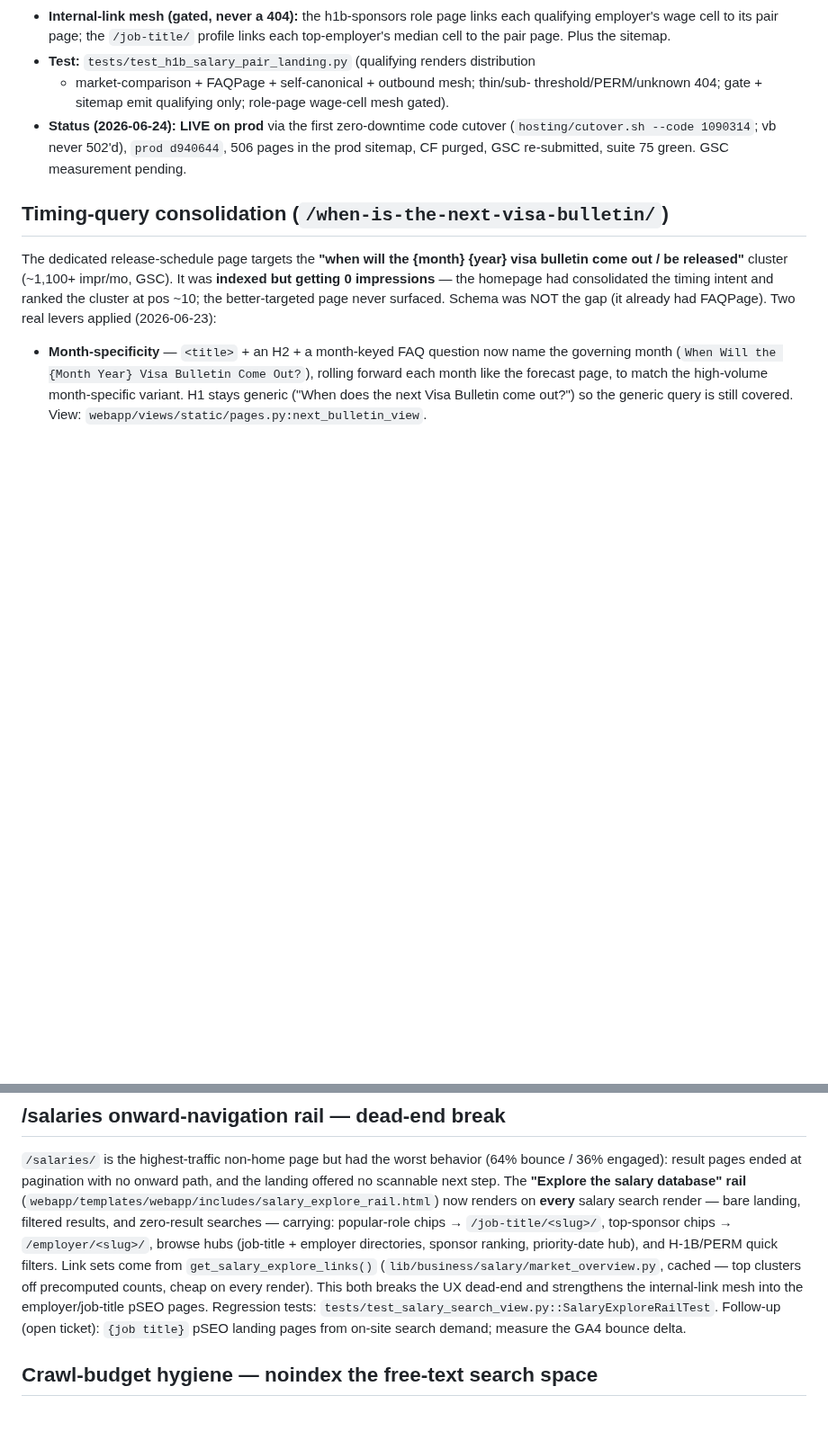
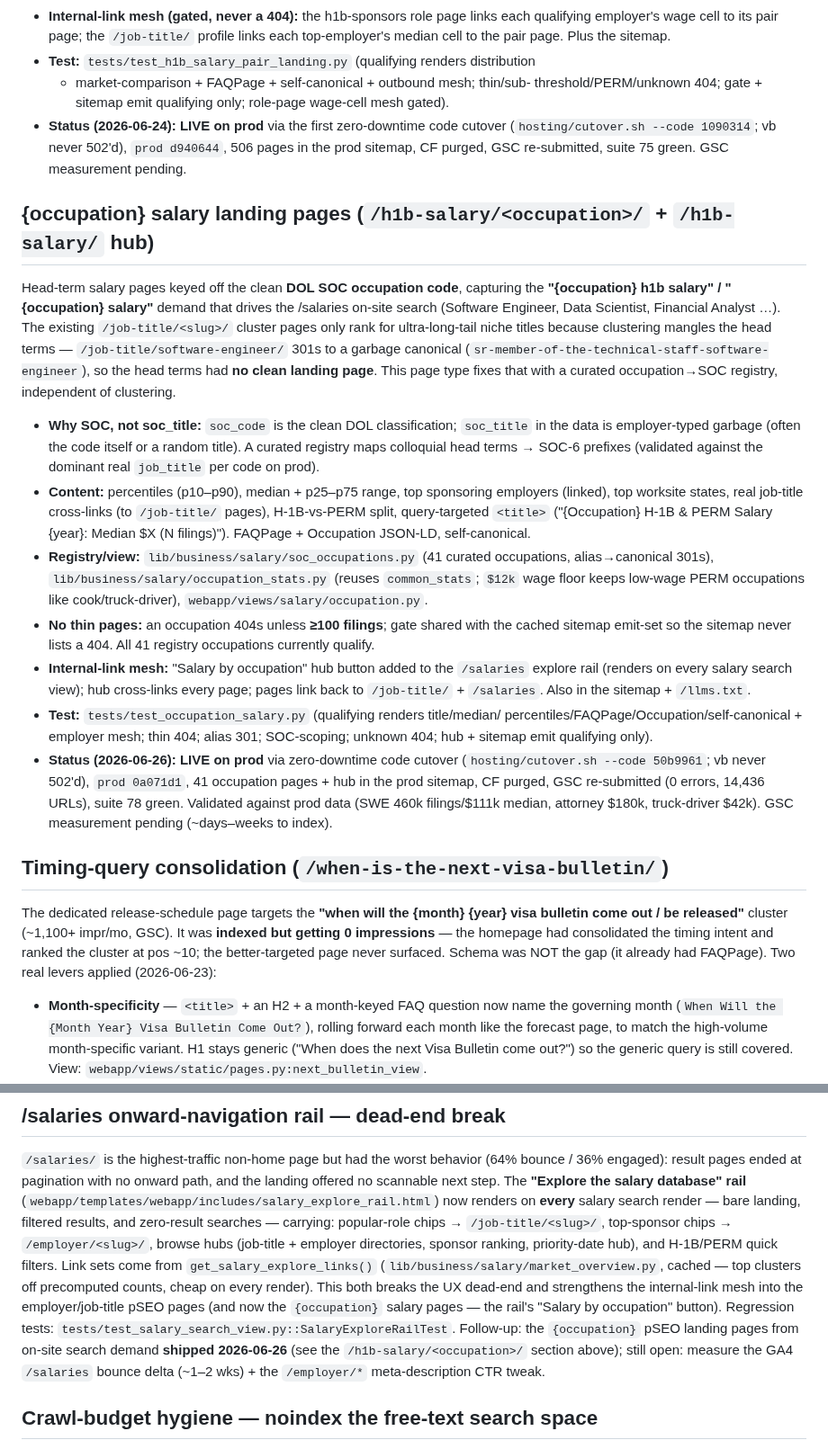
Before and after one commit to vyakunin/visa_bulletin, a Markdown page: docs/seo/SEO_OPTIMIZATION.md, 2 parts joined by grey strips. Shown at 90% size. Rendered like a GitHub page; blank space fills up the shorter version.

Commit message:
docs(seo): record {occupation} salary pSEO pages live on prod
Move (b) shipped: /h1b-salary/<occupation>/ + hub, 41 pages live (prod 0a071d1,
cutover 50b9961, GSC re-submitted). Updated the /salaries rail follow-up pointer.

Co-Authored-By: Claude Opus 4.8 <noreply@anthropic.com>

```diff
--- a/docs/seo/SEO_OPTIMIZATION.md
+++ b/docs/seo/SEO_OPTIMIZATION.md
@@ -286,6 +286,48 @@ salary answer — so this is a new page, not a duplicate.
   506 pages in the prod sitemap, CF purged, GSC re-submitted, suite 75 green. GSC
   measurement pending.
 
+## {occupation} salary landing pages (`/h1b-salary/<occupation>/` + `/h1b-salary/` hub)
+
+Head-term salary pages keyed off the clean **DOL SOC occupation code**, capturing
+the **"{occupation} h1b salary" / "{occupation} salary"** demand that drives the
+/salaries on-site search (Software Engineer, Data Scientist, Financial Analyst …).
+The existing `/job-title/<slug>/` cluster pages only rank for ultra-long-tail
+niche titles because clustering mangles the head terms —
+`/job-title/software-engineer/` 301s to a garbage canonical
+(`sr-member-of-the-technical-staff-software-engineer`), so the head terms had **no
+clean landing page**. This page type fixes that with a curated occupation→SOC
+registry, independent of clustering.
+
+- **Why SOC, not soc_title:** `soc_code` is the clean DOL classification;
+  `soc_title` in the data is employer-typed garbage (often the code itself or a
+  random title). A curated registry maps colloquial head terms → SOC-6 prefixes
+  (validated against the dominant real `job_title` per code on prod).
+- **Content:** percentiles (p10–p90), median + p25–p75 range, top sponsoring
+  employers (linked), top worksite states, real job-title cross-links (to
+  `/job-title/` pages), H-1B-vs-PERM split, query-targeted `<title>`
+  ("{Occupation} H-1B & PERM Salary {year}: Median $X (N filings)"). FAQPage +
+  Occupation JSON-LD, self-canonical.
+- **Registry/view:** `lib/business/salary/soc_occupations.py` (41 curated
+  occupations, alias→canonical 301s), `lib/business/salary/occupation_stats.py`
+  (reuses `common_stats`; `$12k` wage floor keeps low-wage PERM occupations like
+  cook/truck-driver), `webapp/views/salary/occupation.py`.
+- **No thin pages:** an occupation 404s unless **≥100 filings**; gate shared with
+  the cached sitemap emit-set so the sitemap never lists a 404. All 41 registry
+  occupations currently qualify.
+- **Internal-link mesh:** "Salary by occupation" hub button added to the
+  `/salaries` explore rail (renders on every salary search view); hub
+  cross-links every page; pages link back to `/job-title/` + `/salaries`. Also
+  in the sitemap + `/llms.txt`.
+- **Test:** `tests/test_occupation_salary.py` (qualifying renders title/median/
+  percentiles/FAQPage/Occupation/self-canonical + employer mesh; thin 404; alias
+  301; SOC-scoping; unknown 404; hub + sitemap emit qualifying only).
+- **Status (2026-06-26):** **LIVE on prod** via zero-downtime code cutover
+  (`hosting/cutover.sh --code 50b9961`; vb never 502'd), `prod 0a071d1`, 41
+  occupation pages + hub in the prod sitemap, CF purged, GSC re-submitted (0
+  errors, 14,436 URLs), suite 78 green. Validated against prod data (SWE 460k
+  filings/$111k median, attorney $180k, truck-driver $42k). GSC measurement
+  pending (~days–weeks to index).
+
 ## Timing-query consolidation (`/when-is-the-next-visa-bulletin/`)
 
 The dedicated release-schedule page targets the **"when will the {month} {year}
@@ -374,10 +416,12 @@ directories, sponsor ranking, priority-date hub), and H-1B/PERM quick filters.
 Link sets come from `get_salary_explore_links()`
 (`lib/business/salary/market_overview.py`, cached — top clusters off precomputed
 counts, cheap on every render). This both breaks the UX dead-end and strengthens
-the internal-link mesh into the employer/job-title pSEO pages. Regression tests:
-`tests/test_salary_search_view.py::SalaryExploreRailTest`. Follow-up (open ticket):
-`{job title}` pSEO landing pages from on-site search demand; measure the GA4
-bounce delta.
+the internal-link mesh into the employer/job-title pSEO pages (and now the
+`{occupation}` salary pages — the rail's "Salary by occupation" button). Regression
+tests: `tests/test_salary_search_view.py::SalaryExploreRailTest`. Follow-up: the
+`{occupation}` pSEO landing pages from on-site search demand **shipped 2026-06-26**
+(see the `/h1b-salary/<occupation>/` section above); still open: measure the GA4
+`/salaries` bounce delta (~1–2 wks) + the `/employer/*` meta-description CTR tweak.
 
 ## Crawl-budget hygiene — noindex the free-text search space
 
```
